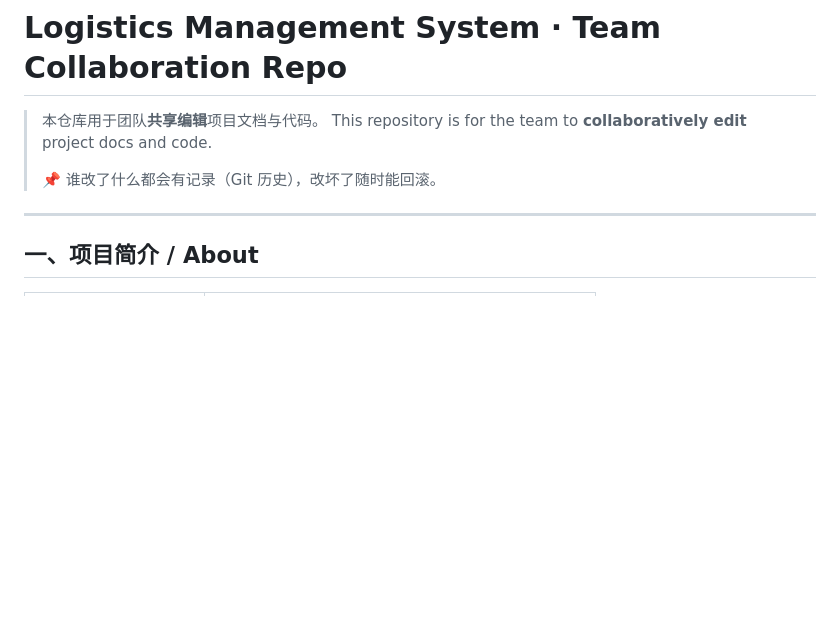
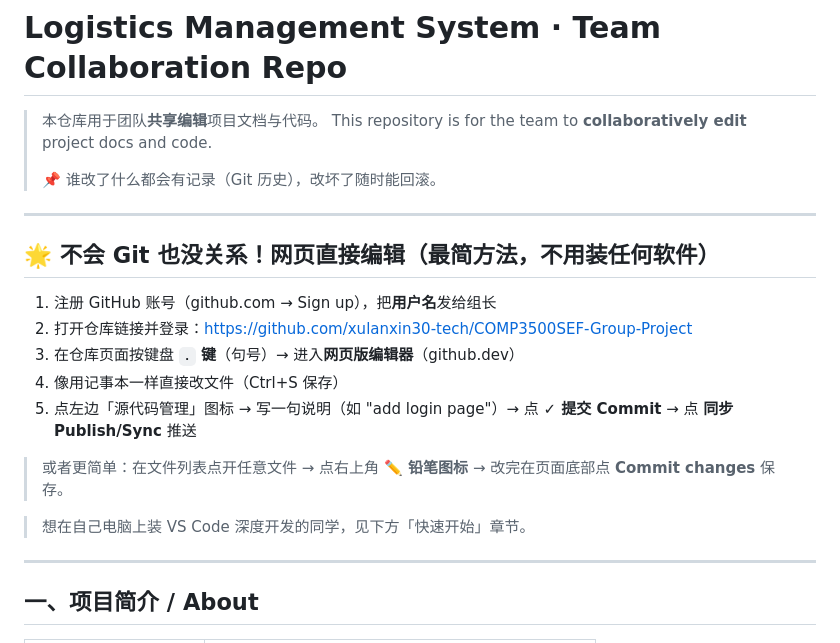
Before and after one commit to GeorgeXie2333/COMP3500SEF-Group-Project, a Markdown page: README.md, the part around the change. GitHub-like rendering; blank space fills up the shorter version.

Commit message:
docs: add web-editor quick guide for beginners (网页版协作指引)

```diff
--- a/README.md
+++ b/README.md
@@ -5,6 +5,20 @@
 > This repository is for the team to **collaboratively edit** project docs and code.
 >
 > 📌 谁改了什么都会有记录（Git 历史），改坏了随时能回滚。
+
+---
+
+## 🌟 不会 Git 也没关系！网页直接编辑（最简方法，不用装任何软件）
+
+1. 注册 GitHub 账号（github.com → Sign up），把**用户名**发给组长
+2. 打开仓库链接并登录：https://github.com/xulanxin30-tech/COMP3500SEF-Group-Project
+3. 在仓库页面按键盘 **`.` 键**（句号）→ 进入**网页版编辑器**（github.dev）
+4. 像用记事本一样直接改文件（Ctrl+S 保存）
+5. 点左边「源代码管理」图标 → 写一句说明（如 "add login page"）→ 点 **✓ 提交 Commit** → 点 **同步 Publish/Sync** 推送
+
+> 或者更简单：在文件列表点开任意文件 → 点右上角 **✏️ 铅笔图标** → 改完在页面底部点 **Commit changes** 保存。
+
+> 想在自己电脑上装 VS Code 深度开发的同学，见下方「快速开始」章节。
 
 ---
 
```
